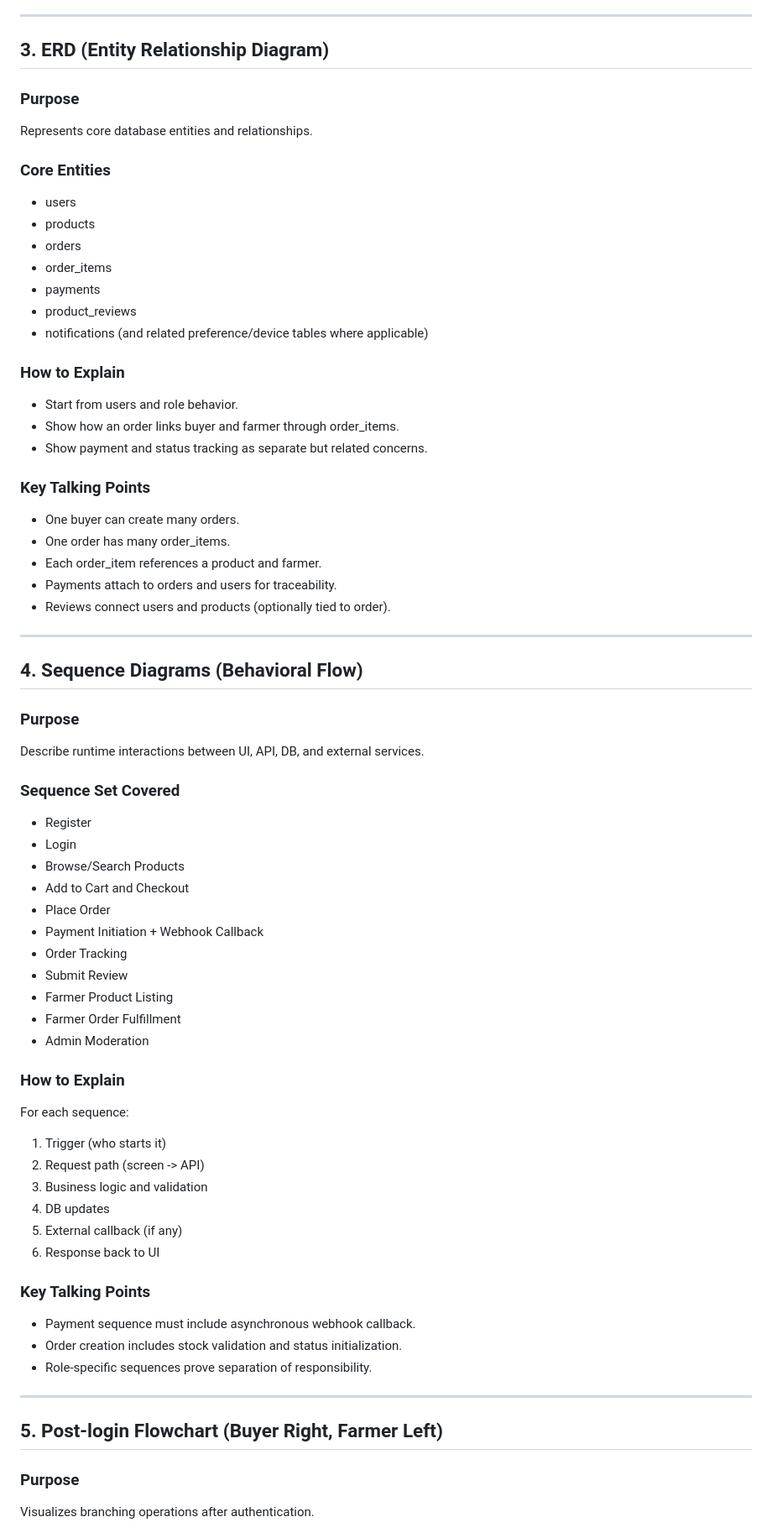
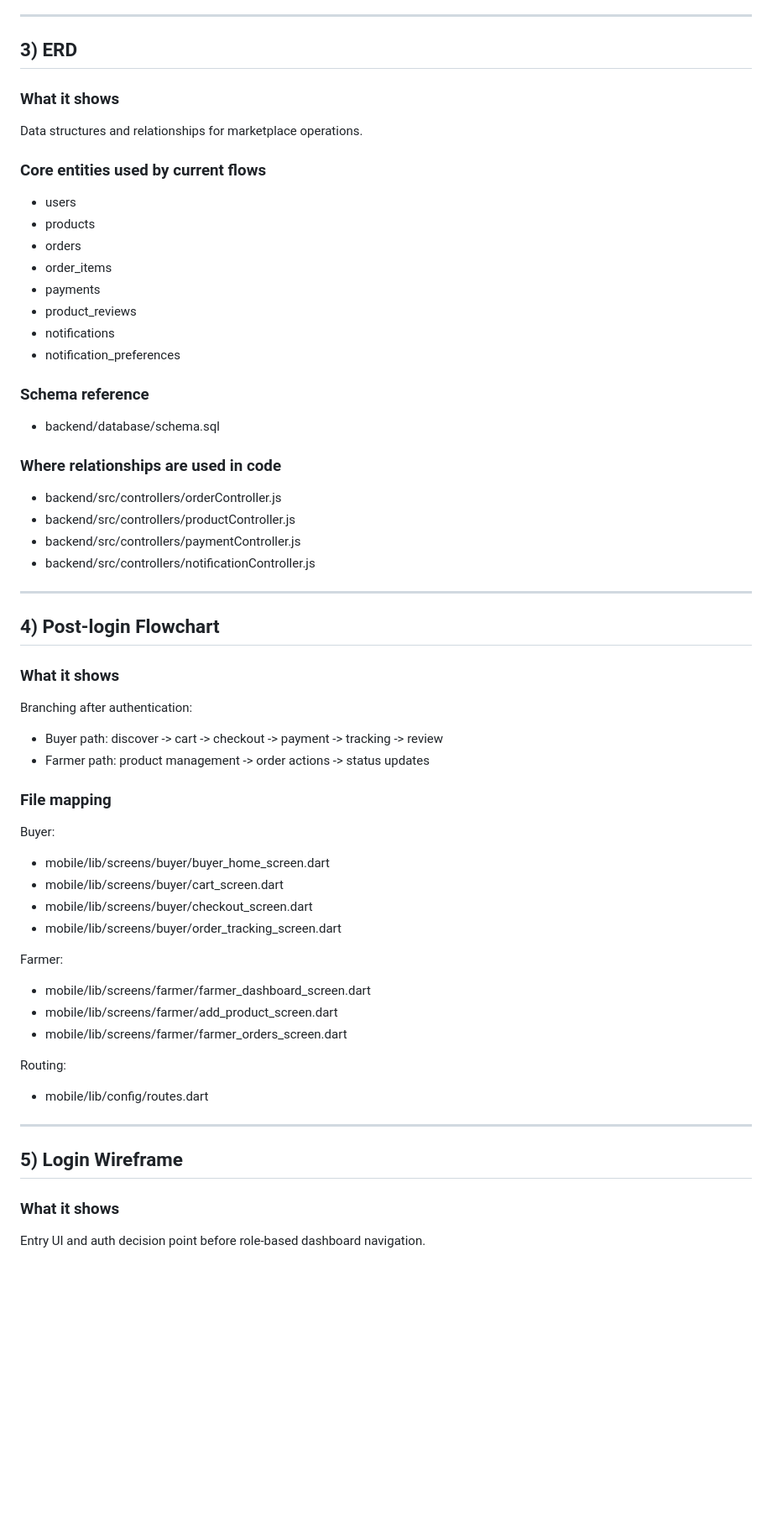
Before and after one commit to Marcelofury/AgriSupply-Farm-Connect-System, a Markdown page: docs/UML_EXPLANATION_GUIDE.md, the part around one of its changes. Shown at 84% size. GitHub-like rendering; blank space fills up the shorter version.

```diff
--- a/docs/UML_EXPLANATION_GUIDE.md
+++ b/docs/UML_EXPLANATION_GUIDE.md
@@ -54,67 +67,55 @@ Defines role-based capabilities for:
 
 ---
 
-## 3. ERD (Entity Relationship Diagram)
-### Purpose
-Represents core database entities and relationships.
+## 3) ERD
+### What it shows
+Data structures and relationships for marketplace operations.
 
-### Core Entities
+### Core entities used by current flows
 - users
 - products
 - orders
 - order_items
 - payments
 - product_reviews
-- notifications (and related preference/device tables where applicable)
+- notifications
+- notification_preferences
 
-### How to Explain
-- Start from users and role behavior.
-- Show how an order links buyer and farmer through order_items.
-- Show payment and status tracking as separate but related concerns.
+### Schema reference
+- backend/database/schema.sql
 
-### Key Talking Points
-- One buyer can create many orders.
-- One order has many order_items.
-- Each order_item references a product and farmer.
-- Payments attach to orders and users for traceability.
-- Reviews connect users and products (optionally tied to order).
+### Where relationships are used in code
+- backend/src/controllers/orderController.js
+- backend/src/controllers/productController.js
+- backend/src/controllers/paymentController.js
+- backend/src/controllers/notificationController.js
 
 ---
 
-## 4. Sequence Diagrams (Behavioral Flow)
-### Purpose
-Describe runtime interactions between UI, API, DB, and external services.
+## 4) Post-login Flowchart
+### What it shows
+Branching after authentication:
+- Buyer path: discover -> cart -> checkout -> payment -> tracking -> review
+- Farmer path: product management -> order actions -> status updates
 
-### Sequence Set Covered
-- Register
-- Login
-- Browse/Search Products
-- Add to Cart and Checkout
-- Place Order
-- Payment Initiation + Webhook Callback
-- Order Tracking
-- Submit Review
-- Farmer Product Listing
-- Farmer Order Fulfillment
-- Admin Moderation
+### File mapping
+Buyer:
+- mobile/lib/screens/buyer/buyer_home_screen.dart
+- mobile/lib/screens/buyer/cart_screen.dart
+- mobile/lib/screens/buyer/checkout_screen.dart
+- mobile/lib/screens/buyer/order_tracking_screen.dart
 
-### How to Explain
-For each sequence:
-1. Trigger (who starts it)
-2. Request path (screen -> API)
-3. Business logic and validation
-4. DB updates
-5. External callback (if any)
-6. Response back to UI
+Farmer:
+- mobile/lib/screens/farmer/farmer_dashboard_screen.dart
+- mobile/lib/screens/farmer/add_product_screen.dart
+- mobile/lib/screens/farmer/farmer_orders_screen.dart
 
-### Key Talking Points
-- Payment sequence must include asynchronous webhook callback.
-- Order creation includes stock validation and status initialization.
-- Role-specific sequences prove separation of responsibility.
+Routing:
+- mobile/lib/config/routes.dart
 
 ---
 
-## 5. Post-login Flowchart (Buyer Right, Farmer Left)
-### Purpose
-Visualizes branching operations after authentication.
+## 5) Login Wireframe
+### What it shows
+Entry UI and auth decision point before role-based dashboard navigation.
 
```
Also changed, not shown: other parts of docs/UML_EXPLANATION_GUIDE.md (+173 -97 lines).
